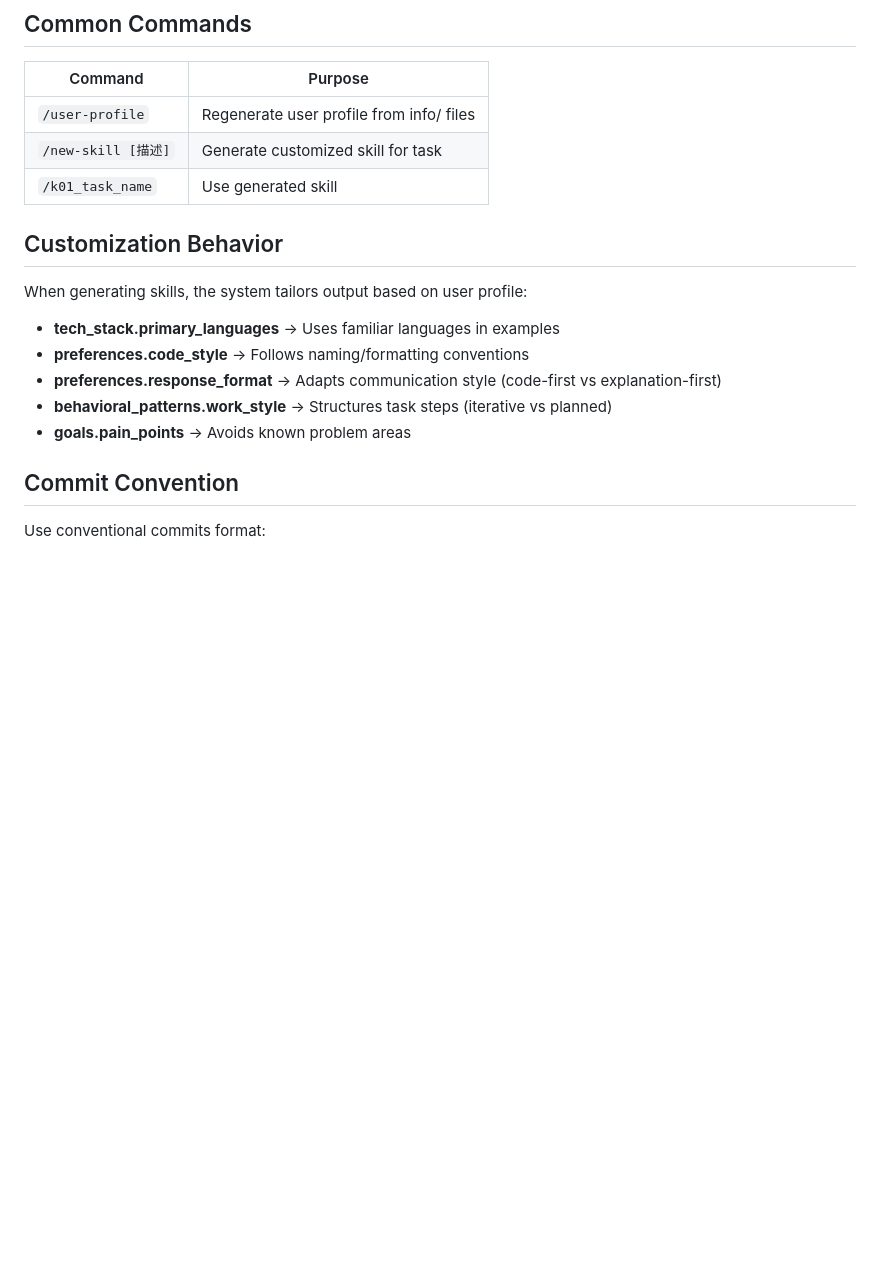
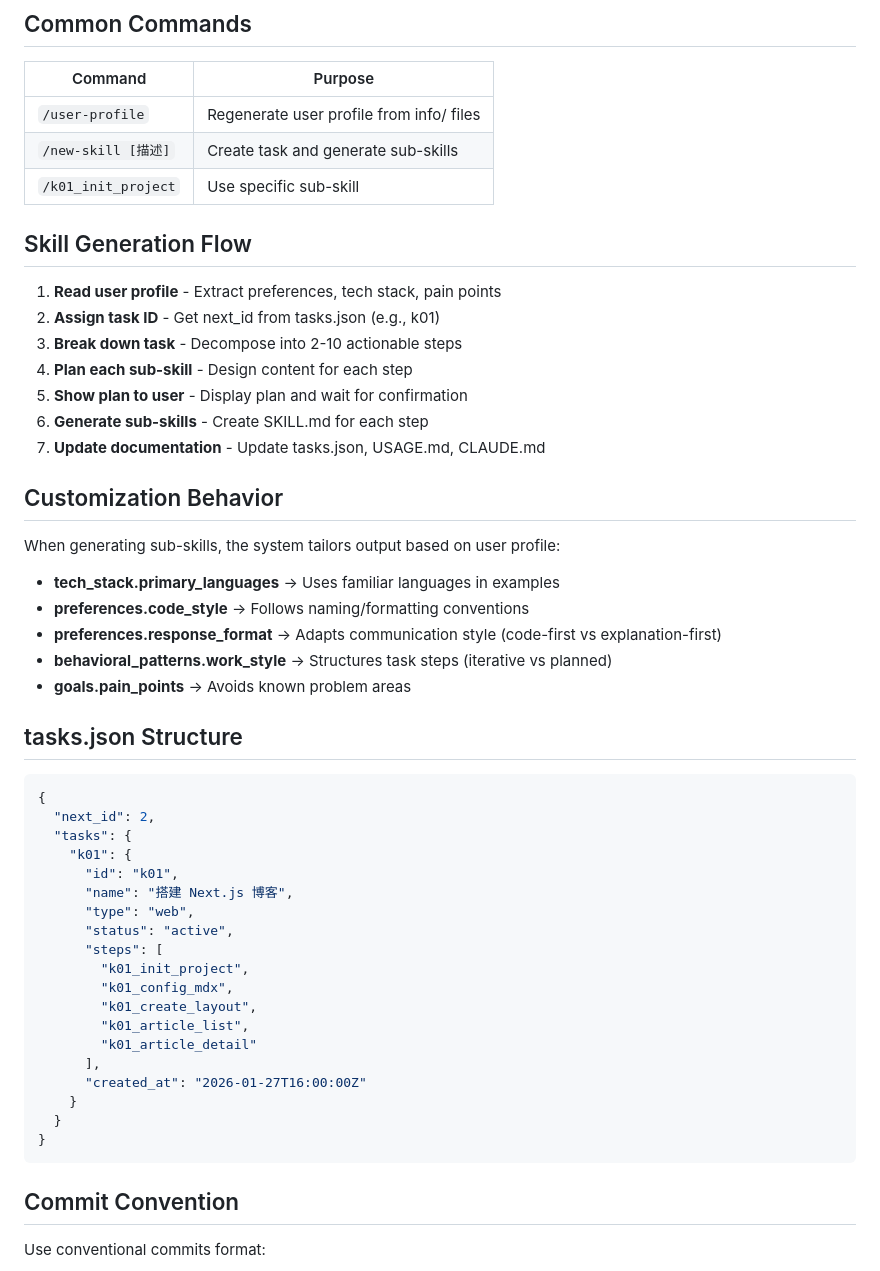
Before and after one commit to gqy20/Skills_demo, a Markdown page: CLAUDE.md, the part around one of its changes. Drawn GitHub-style; blank space fills up the shorter version.

````diff
--- a/CLAUDE.md
+++ b/CLAUDE.md
@@ -65,18 +81,52 @@ info/                       # User input files (profile source)
 | Command | Purpose |
 |---------|---------|
 | `/user-profile` | Regenerate user profile from info/ files |
-| `/new-skill [描述]` | Generate customized skill for task |
-| `/k01_task_name` | Use generated skill |
+| `/new-skill [描述]` | Create task and generate sub-skills |
+| `/k01_init_project` | Use specific sub-skill |
+
+## Skill Generation Flow
+
+1. **Read user profile** - Extract preferences, tech stack, pain points
+2. **Assign task ID** - Get next_id from tasks.json (e.g., k01)
+3. **Break down task** - Decompose into 2-10 actionable steps
+4. **Plan each sub-skill** - Design content for each step
+5. **Show plan to user** - Display plan and wait for confirmation
+6. **Generate sub-skills** - Create SKILL.md for each step
+7. **Update documentation** - Update tasks.json, USAGE.md, CLAUDE.md
 
 ## Customization Behavior
 
-When generating skills, the system tailors output based on user profile:
+When generating sub-skills, the system tailors output based on user profile:
 
 - **tech_stack.primary_languages** → Uses familiar languages in examples
 - **preferences.code_style** → Follows naming/formatting conventions
 - **preferences.response_format** → Adapts communication style (code-first vs explanation-first)
 - **behavioral_patterns.work_style** → Structures task steps (iterative vs planned)
 - **goals.pain_points** → Avoids known problem areas
+
+## tasks.json Structure
+
+```json
+{
+  "next_id": 2,
+  "tasks": {
+    "k01": {
+      "id": "k01",
+      "name": "搭建 Next.js 博客",
+      "type": "web",
+      "status": "active",
+      "steps": [
+        "k01_init_project",
+        "k01_config_mdx",
+        "k01_create_layout",
+        "k01_article_list",
+        "k01_article_detail"
+      ],
+      "created_at": "2026-01-27T16:00:00Z"
+    }
+  }
+}
+```
 
 ## Commit Convention
 
````
Also changed, not shown: other parts of CLAUDE.md (+35 -19 lines), USAGE.md (+109 -82 lines), 1 other file.
